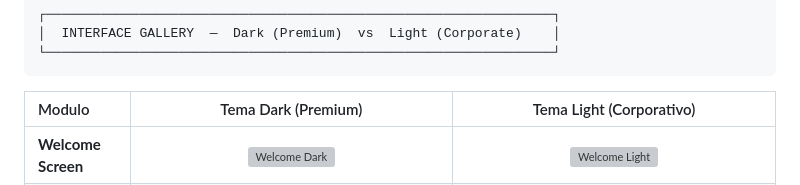
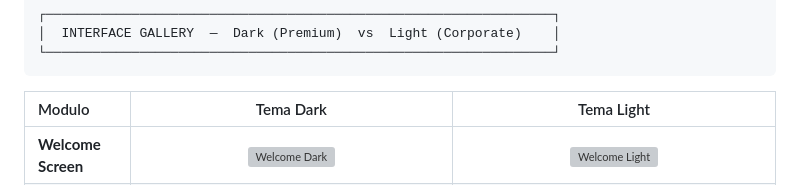
Before and after one commit to sasal0519/proeng, a Markdown page: README.md, the part around the change. Rendered like a GitHub page; grey boxes are pictures that could not be loaded.

````diff
--- a/README.md
+++ b/README.md
@@ -263,7 +263,7 @@ O ProEng segmenta as causas em 6 categorias pre-definidas:
 └─────────────────────────────────────────────────────────────────┘
 ```
 
-| Modulo | Tema Dark (Premium) | Tema Light (Corporativo) |
+| Modulo | Tema Dark | Tema Light  |
 | :--- | :---: | :---: |
 | **Welcome Screen** | ![Welcome Dark](proeng/resources/screenshots/welcome_dark.png) | ![Welcome Light](proeng/resources/screenshots/welcome_light.png) |
 | **Flowsheet (PFD)** | ![Flowsheet Dark](proeng/resources/screenshots/flowsheet_dark.png) | ![Flowsheet Light](proeng/resources/screenshots/flowsheet_light.png) |
````
